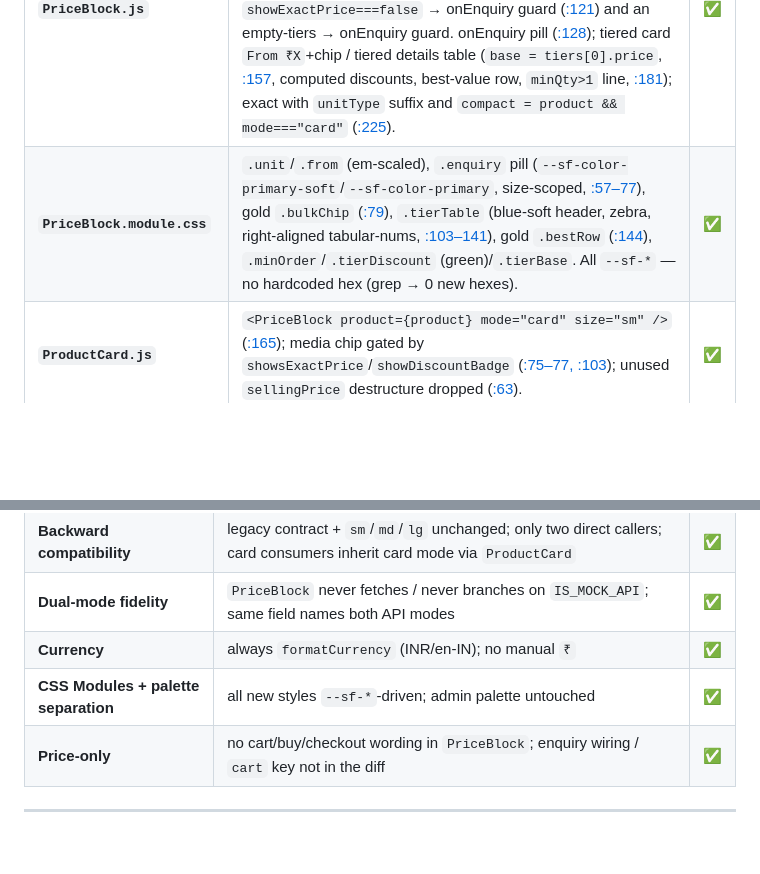
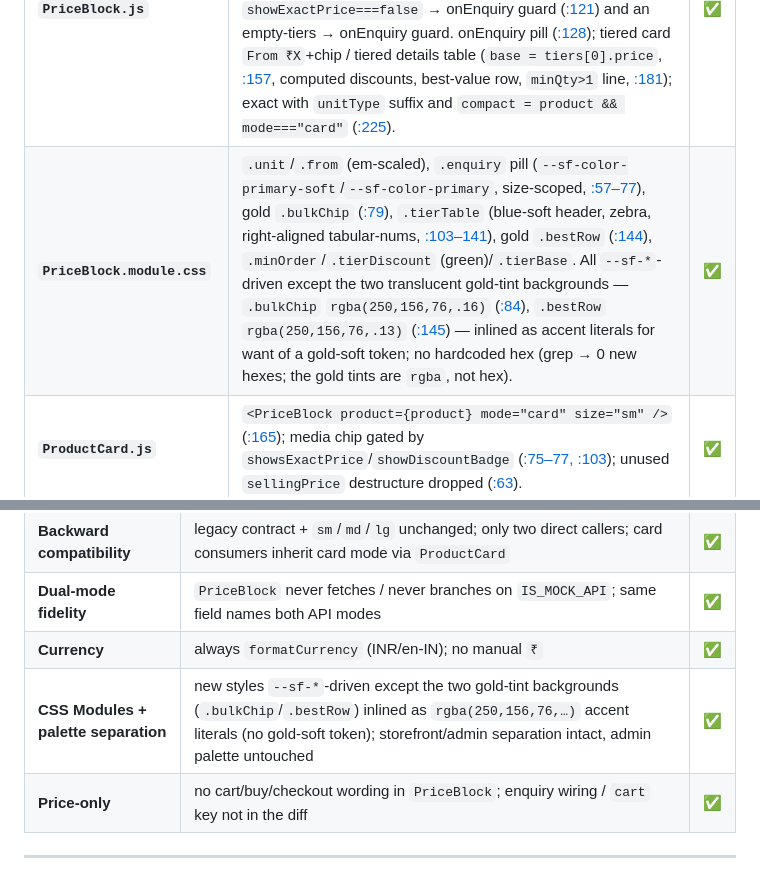
Before and after one commit to bappidas-git/build-mart, a Markdown page: prompts/15c-pricing-display-logic-regrounding-verification-2026-07-02.md, 2 parts joined by grey strips. Drawn GitHub-style; blank space fills up the shorter version.

```diff
--- a/prompts/15c-pricing-display-logic-regrounding-verification-2026-07-02.md
+++ b/prompts/15c-pricing-display-logic-regrounding-verification-2026-07-02.md
@@ -36,7 +36,7 @@ Every result below is the actual output of those runs — the browser-only obser
 | File | Change re-grounded from the written file | ✓ |
 |---|---|---|
 | **`PriceBlock.js`** | `product` + `mode` props added; legacy contract preserved (explicit `price`/`comparePrice` win). `normalizeTiers` (numeric, `price>0`, sorted asc, [:59](../src/components/storefront/PriceBlock.js)); `derived = getProductMinPrice(product)` ([:89](../src/components/storefront/PriceBlock.js)); `resolveDisplay()` with a **card-only** `cardPriceMode` override ([:110–116](../src/components/storefront/PriceBlock.js)), a `showExactPrice===false` → onEnquiry guard ([:121](../src/components/storefront/PriceBlock.js)) and an empty-tiers → onEnquiry guard. onEnquiry pill ([:128](../src/components/storefront/PriceBlock.js)); tiered card `From ₹X`+chip / tiered details table (`base = tiers[0].price`, [:157](../src/components/storefront/PriceBlock.js), computed discounts, best-value row, `minQty>1` line, [:181](../src/components/storefront/PriceBlock.js)); exact with `unitType` suffix and `compact = product && mode==="card"` ([:225](../src/components/storefront/PriceBlock.js)). | ✅ |
-| **`PriceBlock.module.css`** | `.unit`/`.from` (em-scaled), `.enquiry` pill (`--sf-color-primary-soft`/`--sf-color-primary`, size-scoped, [:57–77](../src/components/storefront/PriceBlock.module.css)), gold `.bulkChip` ([:79](../src/components/storefront/PriceBlock.module.css)), `.tierTable` (blue-soft header, zebra, right-aligned tabular-nums, [:103–141](../src/components/storefront/PriceBlock.module.css)), gold `.bestRow` ([:144](../src/components/storefront/PriceBlock.module.css)), `.minOrder`/`.tierDiscount` (green)/`.tierBase`. All `--sf-*` — no hardcoded hex (grep → 0 new hexes). | ✅ |
+| **`PriceBlock.module.css`** | `.unit`/`.from` (em-scaled), `.enquiry` pill (`--sf-color-primary-soft`/`--sf-color-primary`, size-scoped, [:57–77](../src/components/storefront/PriceBlock.module.css)), gold `.bulkChip` ([:79](../src/components/storefront/PriceBlock.module.css)), `.tierTable` (blue-soft header, zebra, right-aligned tabular-nums, [:103–141](../src/components/storefront/PriceBlock.module.css)), gold `.bestRow` ([:144](../src/components/storefront/PriceBlock.module.css)), `.minOrder`/`.tierDiscount` (green)/`.tierBase`. All `--sf-*`-driven except the two translucent gold-tint backgrounds — `.bulkChip` `rgba(250,156,76,.16)` ([:84](../src/components/storefront/PriceBlock.module.css)), `.bestRow` `rgba(250,156,76,.13)` ([:145](../src/components/storefront/PriceBlock.module.css)) — inlined as accent literals for want of a gold-soft token; no hardcoded hex (grep → 0 new hexes; the gold tints are `rgba`, not hex). | ✅ |
 | **`ProductCard.js`** | `<PriceBlock product={product} mode="card" size="sm" />` ([:165](../src/components/storefront/ProductCard.js)); media chip gated by `showsExactPrice`/`showDiscountBadge` ([:75–77, :103](../src/components/storefront/ProductCard.js)); unused `sellingPrice` destructure dropped ([:63](../src/components/storefront/ProductCard.js)). | ✅ |
 | **`ProductDetails.js`** | `<PriceBlock product={product} mode="details" price={currentPrice} comparePrice={comparePrice} size="lg" taxNote=… />` ([:362–370](../src/pages/ProductDetails/ProductDetails.js)) — tier table renders; explicit variant price drives exact mode; enquiry-safe note kept (suppressed on onEnquiry). | ✅ |
 | **`helpers.js` / `storefront-tokens.css`** | **UNCHANGED** — not in the diff. `getProductMinPrice` (honest `discount = round((compare−price)/compare)`, [helpers.js:24](../src/utils/helpers.js)), `formatCurrency` (INR/en-IN, [helpers.js:13](../src/utils/helpers.js)); tokens `--sf-color-primary` `#1885d8` / `--sf-color-accent` `#fa9c4c` / `--sf-color-discount` `#15803d` ([tokens:29, 35, 65](../src/theme/storefront-tokens.css)). | ✅ |
@@ -78,7 +78,7 @@ Every §9 bullet, re-checked (all **PASS**):
 | **Backward compatibility** | legacy contract + `sm`/`md`/`lg` unchanged; only two direct callers; card consumers inherit card mode via `ProductCard` | ✅ |
 | **Dual-mode fidelity** | `PriceBlock` never fetches / never branches on `IS_MOCK_API`; same field names both API modes | ✅ |
 | **Currency** | always `formatCurrency` (INR/en-IN); no manual `₹` | ✅ |
-| **CSS Modules + palette separation** | all new styles `--sf-*`-driven; admin palette untouched | ✅ |
+| **CSS Modules + palette separation** | new styles `--sf-*`-driven except the two gold-tint backgrounds (`.bulkChip`/`.bestRow`) inlined as `rgba(250,156,76,…)` accent literals (no gold-soft token); storefront/admin separation intact, admin palette untouched | ✅ |
 | **Price-only** | no cart/buy/checkout wording in `PriceBlock`; enquiry wiring / `cart` key not in the diff | ✅ |
 
 ---
```
Also changed, not shown: prompts/15b-pricing-display-logic-postexec-verification-2026-07-02.md (+2 -2 lines).
